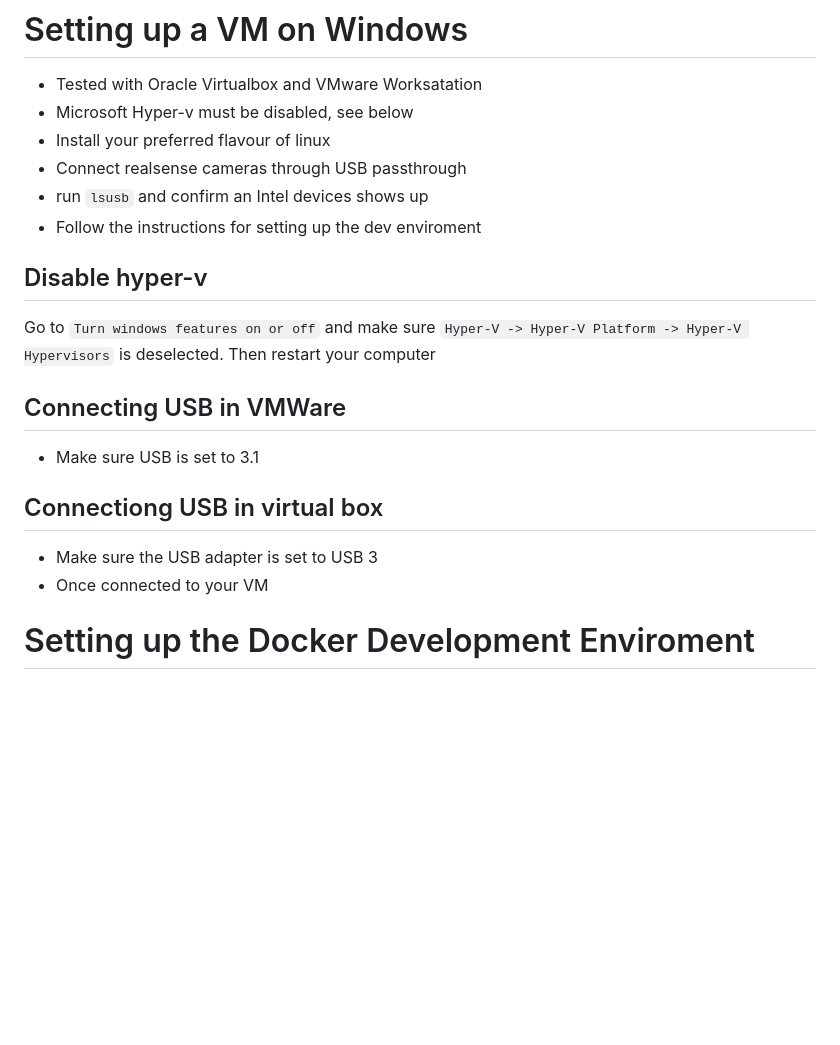
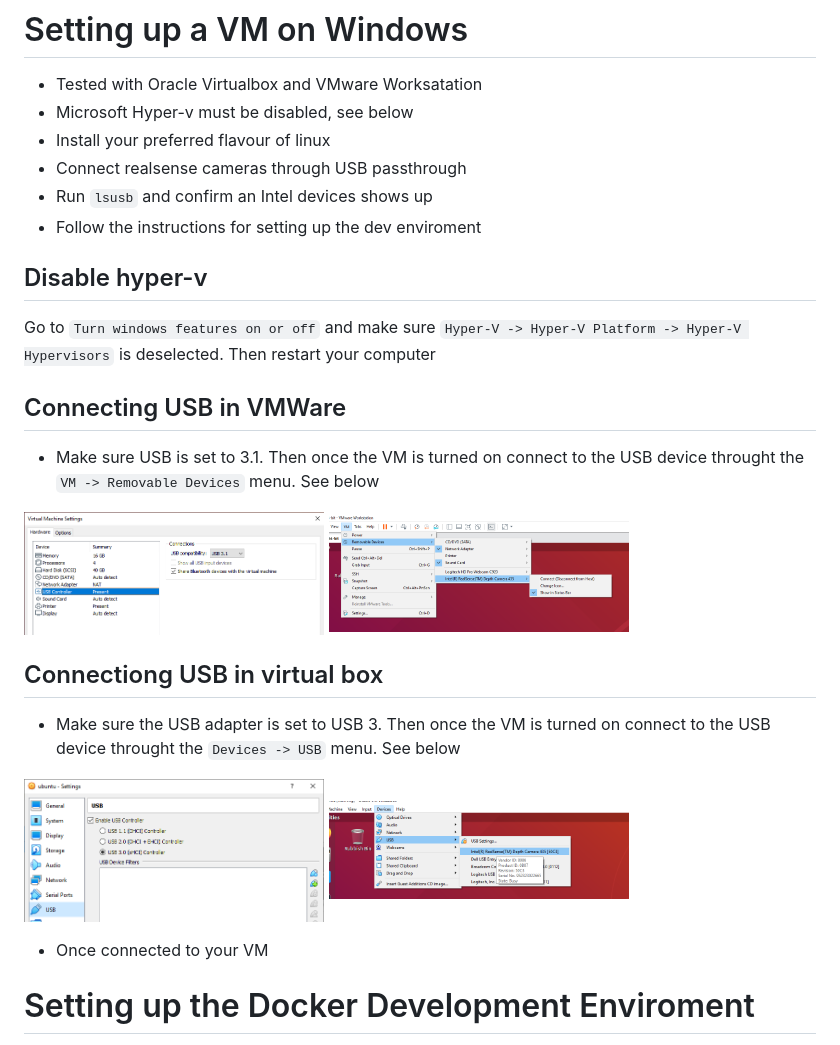
Before and after one commit to fsherratt/upgraded-parakeet, a Markdown page: docs/setup.md, the part around the change. GitHub-like rendering; pictures changed too: docs/images/set_usb_virtualbox_cropped.png (added), docs/images/set_usb_vmware_cropped.png (added); blank space fills up the shorter version.

Commit message:
Added USB setup images

```diff
--- a/docs/setup.md
+++ b/docs/setup.md
@@ -11,18 +11,24 @@ This docuemnent contains instructions on how to setup development enviroment for
 - Microsoft Hyper-v must be disabled, see below
 - Install your preferred flavour of linux
 - Connect realsense cameras through USB passthrough
-- run `lsusb` and confirm an Intel devices shows up
+- Run `lsusb` and confirm an Intel devices shows up
 - Follow the instructions for setting up the dev enviroment
 
 ## Disable hyper-v
 Go to `Turn windows features on or off` and make sure `Hyper-V -> Hyper-V Platform -> Hyper-V Hypervisors` is deselected. Then restart your computer
 
 ## Connecting USB in VMWare
-- Make sure USB is set to 3.1
+- Make sure USB is set to 3.1. Then once the VM is turned on connect to the USB device throught the `VM -> Removable Devices` menu. See below
+
+[<img src="images/set_usb_vmware_cropped.png" width="300"/>](images/set_usb_vmware.png) [<img src="images/Connect_Realsense_VMWare.png" width="300"/>](images/Connect_Realsense_VMWare.png)
 
 ## Connectiong USB in virtual box
-- Make sure the USB adapter is set to USB 3
+- Make sure the USB adapter is set to USB 3. Then once the VM is turned on connect to the USB device throught the `Devices -> USB` menu. See below
+
+[<img src="images/set_usb_virtualbox_cropped.png" width="300"/>](images/set_usb_virtualbox.png) [<img src="images/Connect_Realsense_VirtualBox.png" width="300"/>](images/Connect_Realsense_VirtualBox.png)
 - Once connected to your VM
+
+
 
 # <a name="docker"></a>Setting up the Docker Development Enviroment
 To setup the developement enviroment the following steps must be performed
```
